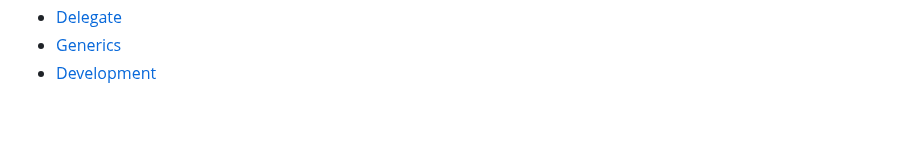
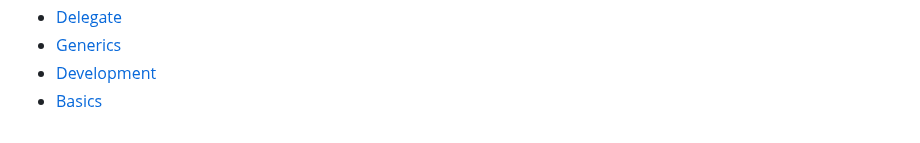
Before and after one commit to Calcifer077/obsidian-notes, a Markdown page: C sharp/Csharp.md, the part around the change. Drawn GitHub-style.

```diff
--- a/C sharp/Csharp.md
+++ b/C sharp/Csharp.md
@@ -7,3 +7,4 @@ Backlinks:
 - [Delegate](Delegate.md)
 - [Generics](Generics.md)
 - [Development](Development/Development.md)
+- [Basics](Basics/Basics.md)
```
Also changed, not shown: C sharp/Basics/Basics.md (added, +1 -0 lines), C sharp/Basics/Dotnet Architecture.md (added, +126 -0 lines), assets/full_stack_architecture_dotnet_arch_drawio.png (added).
